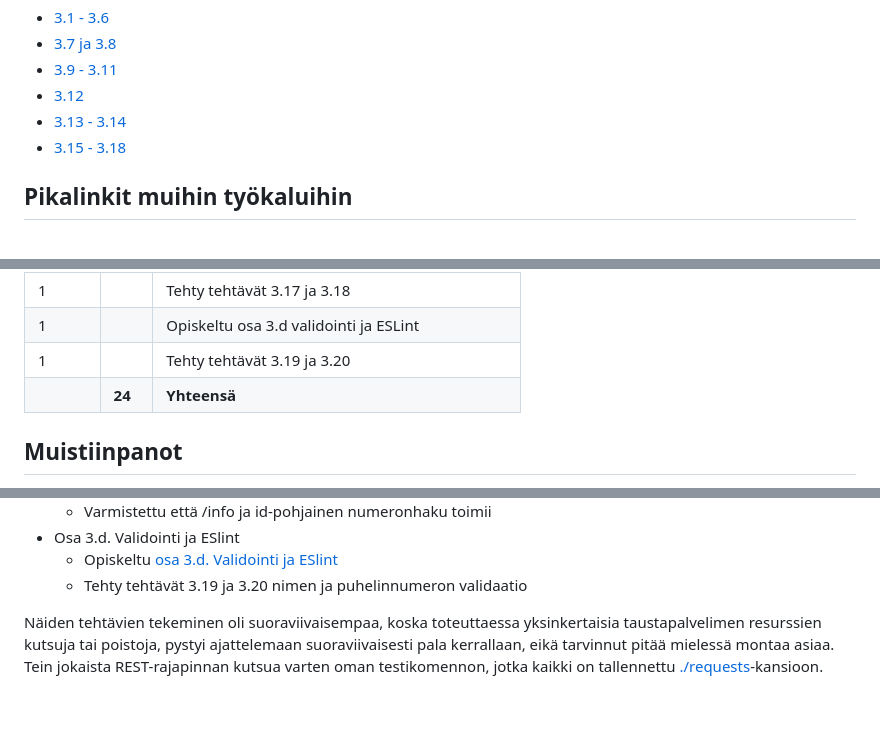
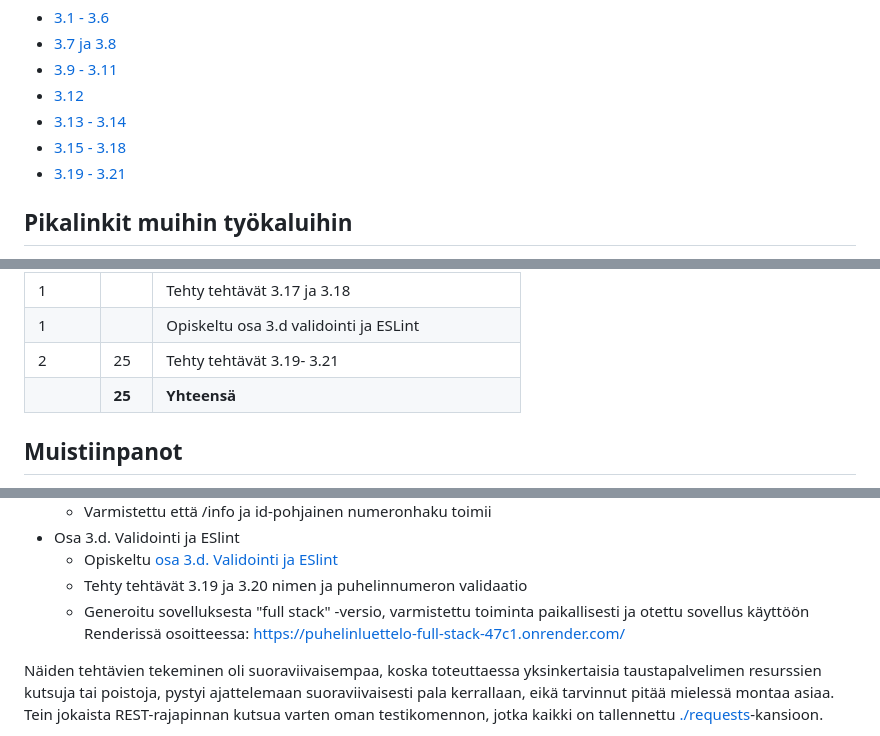
Before and after one commit to sakluk/puhelinluettelo-full-stack, a Markdown page: README.md, 3 parts joined by grey strips. Rendered like a GitHub page; blank space fills up the shorter version.

Commit message:
Lisätty kommentit ja päivitetty tuntiseuranta 	modified:   README.md

```diff
--- a/README.md
+++ b/README.md
@@ -7,6 +7,7 @@ Sovellus vastaa tehtäviin
 - [3.12](https://fullstackopen.com/osa3/tietojen_tallettaminen_mongo_db_tietokantaan#tehtava-3-12)
 - [3.13 - 3.14](https://fullstackopen.com/osa3/tietojen_tallettaminen_mongo_db_tietokantaan#tehtavat-3-13-3-14)
 - [3.15 - 3.18](https://fullstackopen.com/osa3/tietojen_tallettaminen_mongo_db_tietokantaan#tehtavat-3-15-3-18)
+- [3.19 - 3.21](https://fullstackopen.com/osa3/validointi_ja_es_lint#tehtavat-3-19-3-21)
 
 ## Pikalinkit muihin työkaluihin
 - [MongoDB cloud](https://cloud.mongodb.com/)
@@ -32,8 +33,8 @@ Sovellus vastaa tehtäviin
 | 1 |    | Tehty tehtävät 3.15, 3.16 |
 | 1 |    | Tehty tehtävät 3.17 ja 3.18 |
 | 1 |    | Opiskeltu osa 3.d validointi ja ESLint |
-| 1 |    | Tehty tehtävät 3.19 ja 3.20 |
-|   | **24**  | **Yhteensä** |
+| 2 | 25 | Tehty tehtävät 3.19- 3.21 |
+|   | **25**  | **Yhteensä** |
 
 ## Muistiinpanot
 - Opiskeltu osa3 [node.js ja express](https://fullstackopen.com/osa3/node_js_ja_express) ja luotu osiossa esitelty [esimerkki-sovellus](https://github.com/sakluk/fullstack-mooc/tree/main/osa3/esimerkki)
@@ -91,6 +92,7 @@ Sovellus vastaa tehtäviin
 - Osa 3.d. Validointi ja ESlint
   - Opiskeltu [osa 3.d. Validointi ja ESlint](https://fullstackopen.com/osa3/validointi_ja_es_lint)
   - Tehty tehtävät 3.19 ja 3.20 nimen ja puhelinnumeron validaatio
+  - Generoitu sovelluksesta "full stack" -versio, varmistettu toiminta paikallisesti ja otettu sovellus käyttöön Renderissä osoitteessa: https://puhelinluettelo-full-stack-47c1.onrender.com/
 
 
 Näiden tehtävien tekeminen oli suoraviivaisempaa, koska toteuttaessa yksinkertaisia taustapalvelimen resurssien kutsuja tai poistoja, pystyi ajattelemaan suoraviivaisesti pala kerrallaan, eikä tarvinnut pitää mielessä montaa asiaa. Tein jokaista REST-rajapinnan kutsua varten oman testikomennon, jotka kaikki on tallennettu [./requests](./requests)-kansioon.
```
Also changed, not shown: other parts of README.md (+2 -0 lines).
